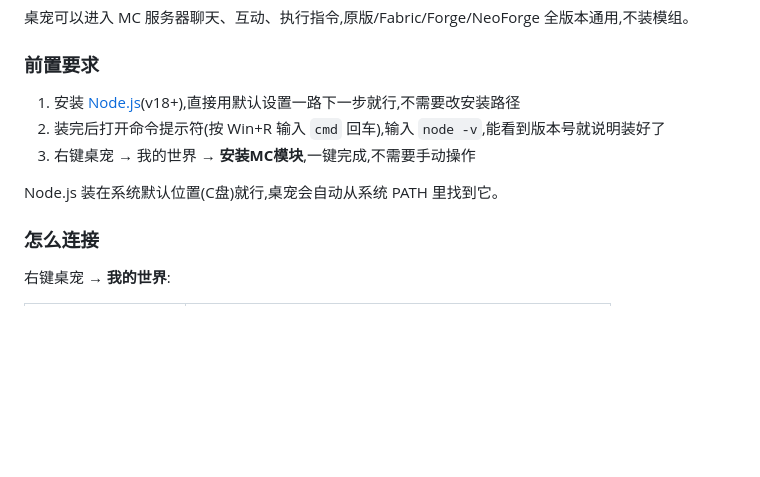
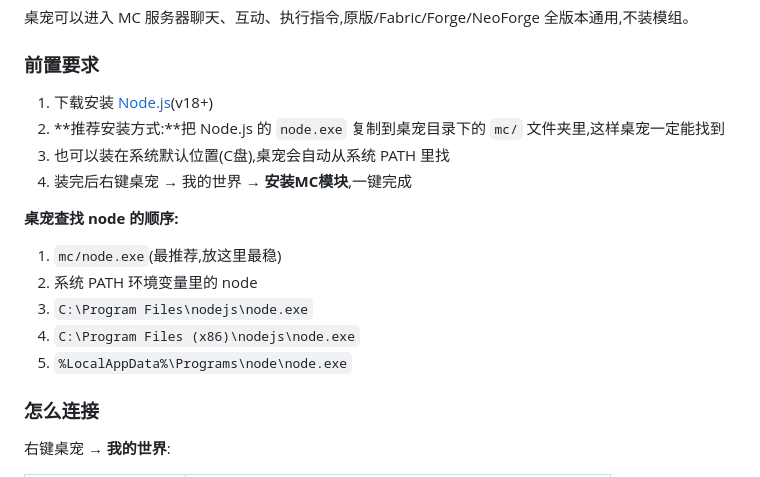
Before and after one commit to Xinhaihai-Xinhaihai/Table_pet_xinhaihai, a Markdown page: README.md, the part around the change. Rendered like a GitHub page; blank space fills up the shorter version.

Commit message:
v1.6.4: README说明node.exe推荐放mc/目录

```diff
--- a/README.md
+++ b/README.md
@@ -252,11 +252,17 @@ dotnet publish -c Release -r win-x64 --self-contained true `
 
 ### 前置要求
 
-1. 安装 [Node.js](https://nodejs.org)(v18+),直接用默认设置一路下一步就行,不需要改安装路径
-2. 装完后打开命令提示符(按 Win+R 输入 `cmd` 回车),输入 `node -v`,能看到版本号就说明装好了
-3. 右键桌宠 → 我的世界 → **安装MC模块**,一键完成,不需要手动操作
+1. 下载安装 [Node.js](https://nodejs.org)(v18+)
+2. **推荐安装方式:**把 Node.js 的 `node.exe` 复制到桌宠目录下的 `mc/` 文件夹里,这样桌宠一定能找到
+3. 也可以装在系统默认位置(C盘),桌宠会自动从系统 PATH 里找
+4. 装完后右键桌宠 → 我的世界 → **安装MC模块**,一键完成
 
-Node.js 装在系统默认位置(C盘)就行,桌宠会自动从系统 PATH 里找到它。
+**桌宠查找 node 的顺序:**
+1. `mc/node.exe`(最推荐,放这里最稳)
+2. 系统 PATH 环境变量里的 node
+3. `C:\Program Files\nodejs\node.exe`
+4. `C:\Program Files (x86)\nodejs\node.exe`
+5. `%LocalAppData%\Programs\node\node.exe`
 
 ### 怎么连接
 
```
